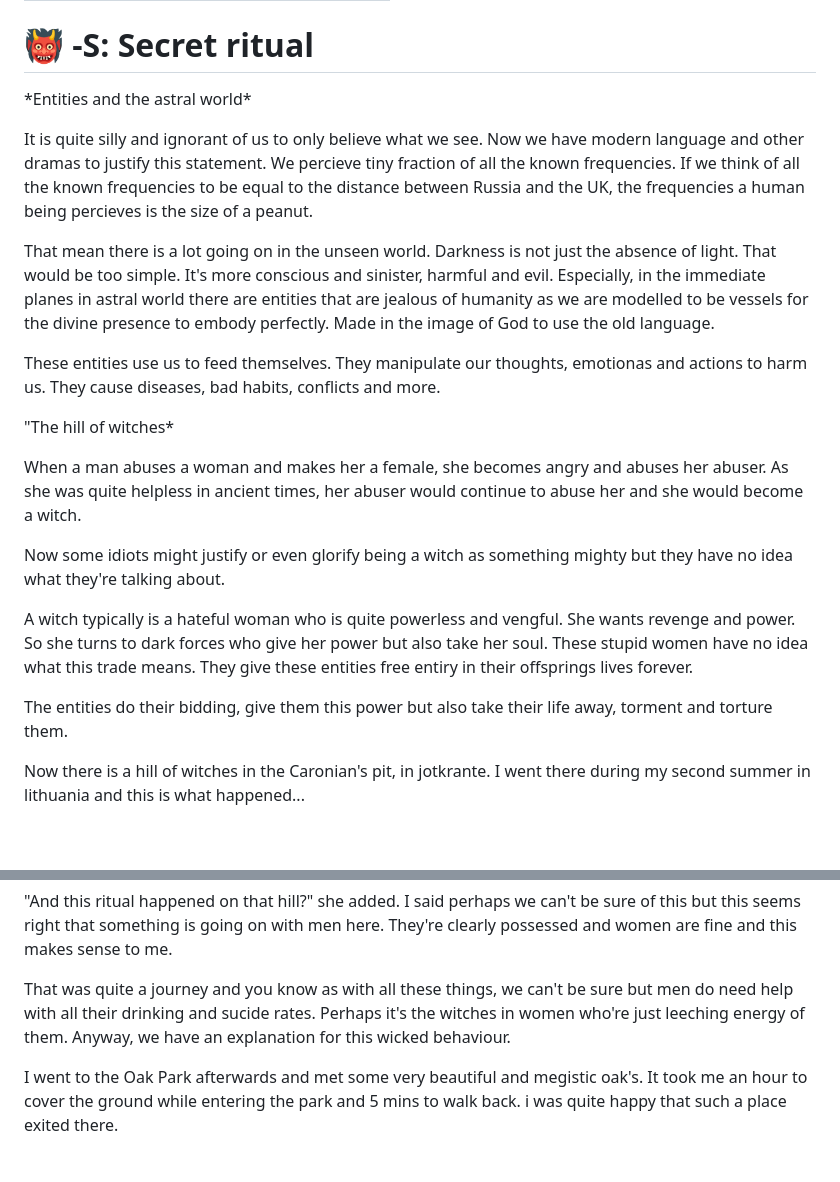
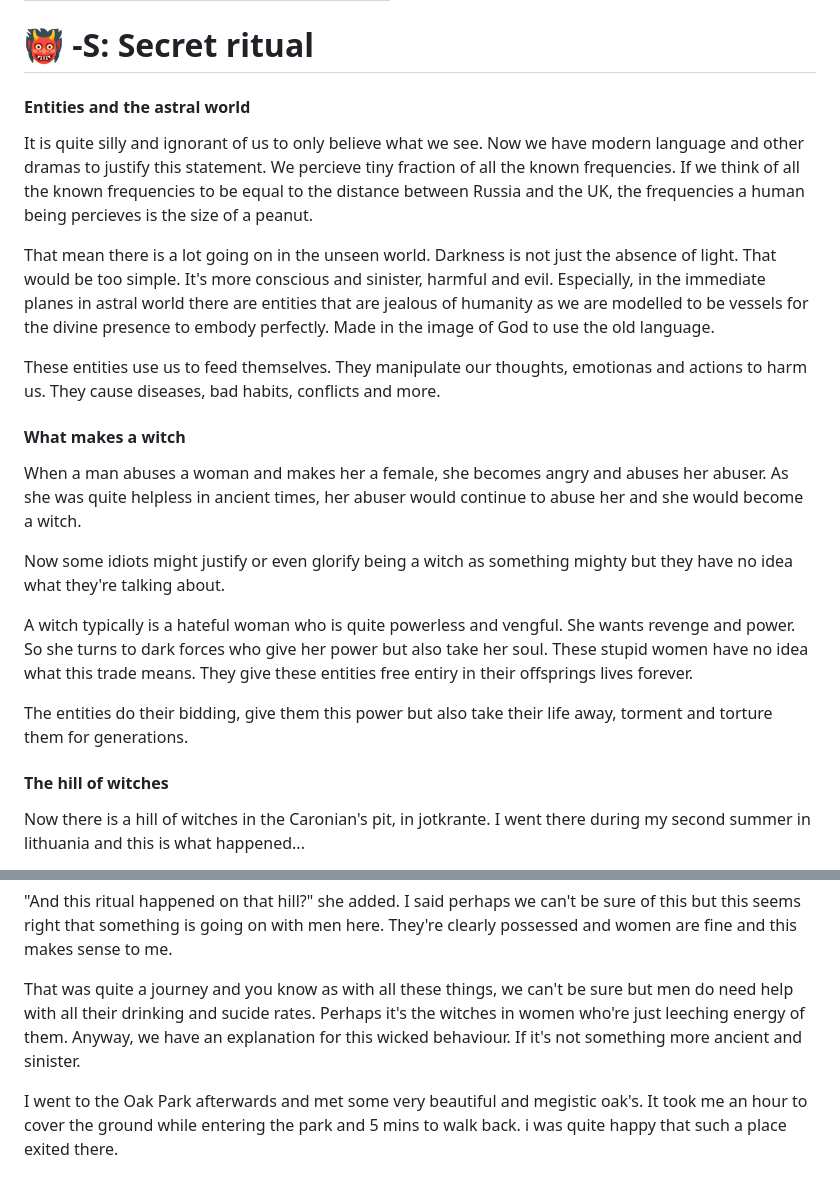
Before and after one commit to Akvils/being-with-trees, a Markdown page: journey-6-war/s-secret-ritual.md, 2 parts joined by grey strips. Drawn GitHub-style; blank space fills up the shorter version.

Commit message:
GITBOOK-188: No subject

```diff
--- a/journey-6-war/s-secret-ritual.md
+++ b/journey-6-war/s-secret-ritual.md
@@ -4,7 +4,7 @@ description: How a woman becomes a female and a witch
 
 # 👹 -S: Secret ritual
 
-\*Entities and the astral world\*
+#### Entities and the astral world
 
 It is quite silly and ignorant of us to only believe what we see. Now we have modern language and other dramas to justify this statement. We percieve tiny fraction of all the known frequencies. If we think of all the known frequencies to be equal to the distance between Russia and the UK, the frequencies a human being percieves is the size of a peanut.&#x20;
 
@@ -12,7 +12,7 @@ That mean there is a lot going on in the unseen world. Darkness is not just the
 
 These entities use us to feed themselves. They manipulate our thoughts, emotionas and actions to harm us. They cause diseases, bad habits, conflicts and more.
 
-"The hill of witches\*
+#### What makes a witch
 
 When a man abuses a woman and makes her a female, she becomes angry and abuses her abuser. As she was quite helpless in ancient times, her abuser would continue to abuse her and she would become a witch.
 
@@ -20,7 +20,9 @@ Now some idiots might justify or even glorify being a witch as something mighty
 
 A witch typically is a hateful woman who is quite powerless and vengful. She wants revenge and power. So she turns to dark forces who give her power but also take her soul. These stupid women have no idea what this trade means. They give these entities free entiry in their offsprings lives forever.
 
-The entities do their bidding, give them this power but also take their life away, torment and torture them.&#x20;
+The entities do their bidding, give them this power but also take their life away, torment and torture them for generations.
+
+#### The hill of witches
 
 Now there is a hill of witches in the Caronian's pit, in jotkrante. I went there during my second summer in lithuania and this is what happened...
 
@@ -42,6 +44,6 @@ I tried to put this in words for Narmin. I told her what I understood. That this
 
 "And this ritual happened on that hill?" she added. I said perhaps we can't be sure of this but this seems right that something is going on with men here. They're clearly possessed and women are fine and this makes sense to me.
 
-That was quite a journey and you know as with all these things, we can't be sure but men do need help with all their drinking and sucide rates. Perhaps it's the witches in women who're just leeching energy of them. Anyway, we have an explanation for this wicked behaviour.
+That was quite a journey and you know as with all these things, we can't be sure but men do need help with all their drinking and sucide rates. Perhaps it's the witches in women who're just leeching energy of them. Anyway, we have an explanation for this wicked behaviour. If it's not something more ancient and sinister.
 
 I went to the Oak Park afterwards and met some very beautiful and megistic oak's. It took me an hour to cover the ground while entering the park and 5 mins to walk back. i was quite happy that such a place exited there.
```
